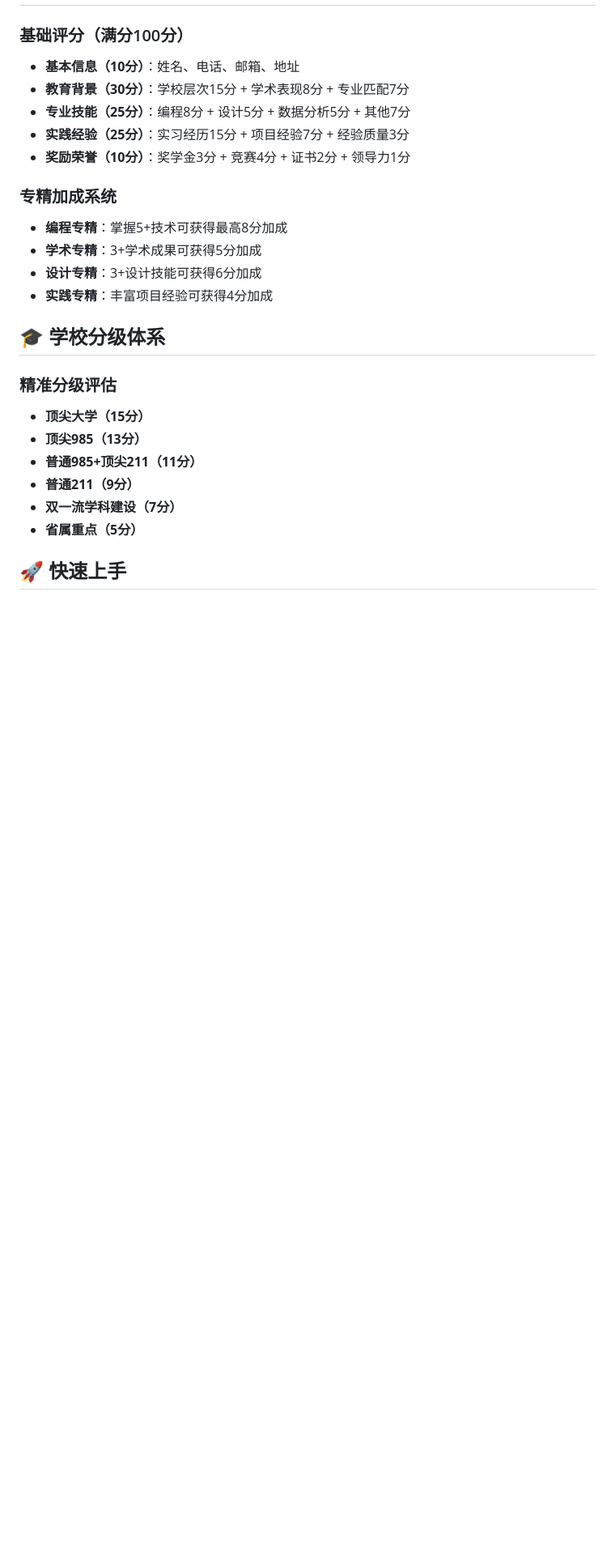
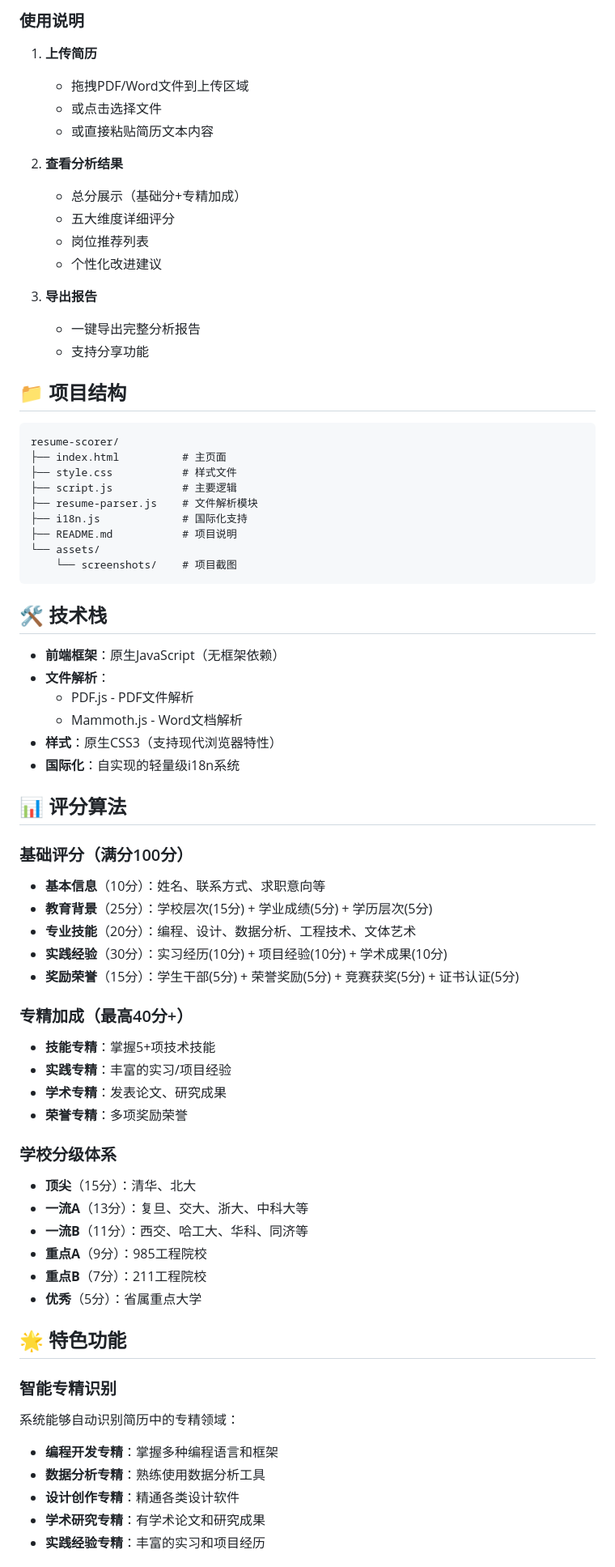
Before and after one commit to Theodore-Hu/-, a Markdown page: README.md, the part around the change printed below. Shown: that part at 81% size. GitHub-like rendering; blank space fills up the shorter version.

````diff
--- a/README.md
+++ b/README.md
@@ -36,26 +68,73 @@
+### 使用说明
+
+1. **上传简历**
+   - 拖拽PDF/Word文件到上传区域
+   - 或点击选择文件
+   - 或直接粘贴简历文本内容
+
+2. **查看分析结果**
+   - 总分展示（基础分+专精加成）
+   - 五大维度详细评分
+   - 岗位推荐列表
+   - 个性化改进建议
+
+3. **导出报告**
+   - 一键导出完整分析报告
+   - 支持分享功能
+
+## 📁 项目结构
+
+```
+resume-scorer/
+├── index.html          # 主页面
+├── style.css           # 样式文件
+├── script.js           # 主要逻辑
+├── resume-parser.js    # 文件解析模块
+├── i18n.js             # 国际化支持
+├── README.md           # 项目说明
+└── assets/
+    └── screenshots/    # 项目截图
+```
+
+## 🛠️ 技术栈
+
+- **前端框架**：原生JavaScript（无框架依赖）
+- **文件解析**：
+  - PDF.js - PDF文件解析
+  - Mammoth.js - Word文档解析
+- **样式**：原生CSS3（支持现代浏览器特性）
+- **国际化**：自实现的轻量级i18n系统
+
+## 📊 评分算法
 
 ### 基础评分（满分100分）
-- **基本信息（10分）**：姓名、电话、邮箱、地址
-- **教育背景（30分）**：学校层次15分 + 学术表现8分 + 专业匹配7分
-- **专业技能（25分）**：编程8分 + 设计5分 + 数据分析5分 + 其他7分
-- **实践经验（25分）**：实习经历15分 + 项目经验7分 + 经验质量3分
-- **奖励荣誉（10分）**：奖学金3分 + 竞赛4分 + 证书2分 + 领导力1分
+- **基本信息**（10分）：姓名、联系方式、求职意向等
+- **教育背景**（25分）：学校层次(15分) + 学业成绩(5分) + 学历层次(5分)
+- **专业技能**（20分）：编程、设计、数据分析、工程技术、文体艺术
+- **实践经验**（30分）：实习经历(10分) + 项目经验(10分) + 学术成果(10分)
+- **奖励荣誉**（15分）：学生干部(5分) + 荣誉奖励(5分) + 竞赛获奖(5分) + 证书认证(5分)
 
-### 专精加成系统
-- **编程专精**：掌握5+技术可获得最高8分加成
-- **学术专精**：3+学术成果可获得5分加成
-- **设计专精**：3+设计技能可获得6分加成
-- **实践专精**：丰富项目经验可获得4分加成
+### 专精加成（最高40分+）
+- **技能专精**：掌握5+项技术技能
+- **实践专精**：丰富的实习/项目经验
+- **学术专精**：发表论文、研究成果
+- **荣誉专精**：多项奖励荣誉
 
-## 🎓 学校分级体系
+### 学校分级体系
+- **顶尖**（15分）：清华、北大
+- **一流A**（13分）：复旦、交大、浙大、中科大等
+- **一流B**（11分）：西交、哈工大、华科、同济等
+- **重点A**（9分）：985工程院校
+- **重点B**（7分）：211工程院校
+- **优秀**（5分）：省属重点大学
 
-### 精准分级评估
-- **顶尖大学（15分）**
-- **顶尖985（13分）**
-- **普通985+顶尖211（11分）**
-- **普通211（9分）**
-- **双一流学科建设（7分）**
-- **省属重点（5分）**
+## 🌟 特色功能
 
-## 🚀 快速上手
+### 智能专精识别
+系统能够自动识别简历中的专精领域：
+- **编程开发专精**：掌握多种编程语言和框架
+- **数据分析专精**：熟练使用数据分析工具
+- **设计创作专精**：精通各类设计软件
+- **学术研究专精**：有学术论文和研究成果
+- **实践经验专精**：丰富的实习和项目经历
 
````
Also changed, not shown: other parts of README.md (+110 -135 lines).
